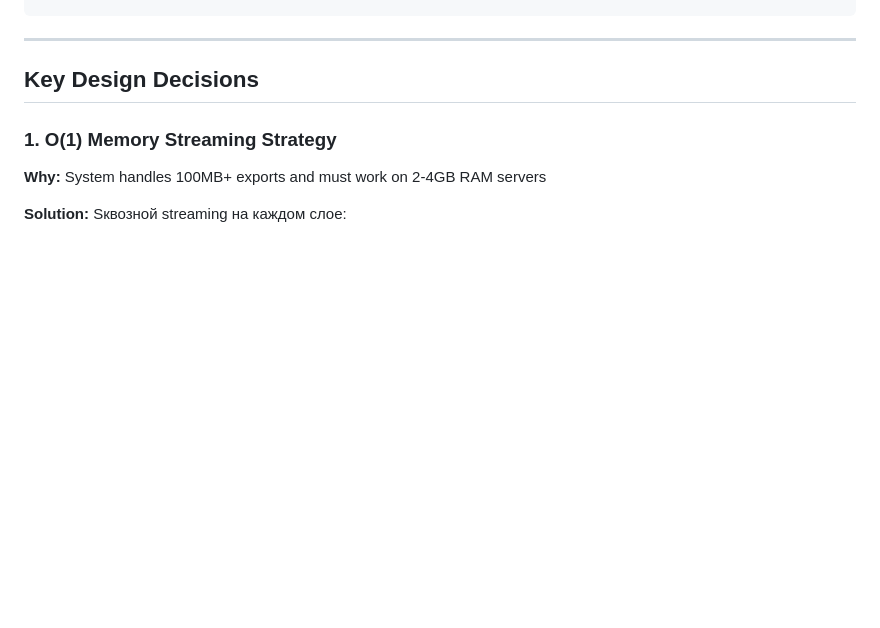
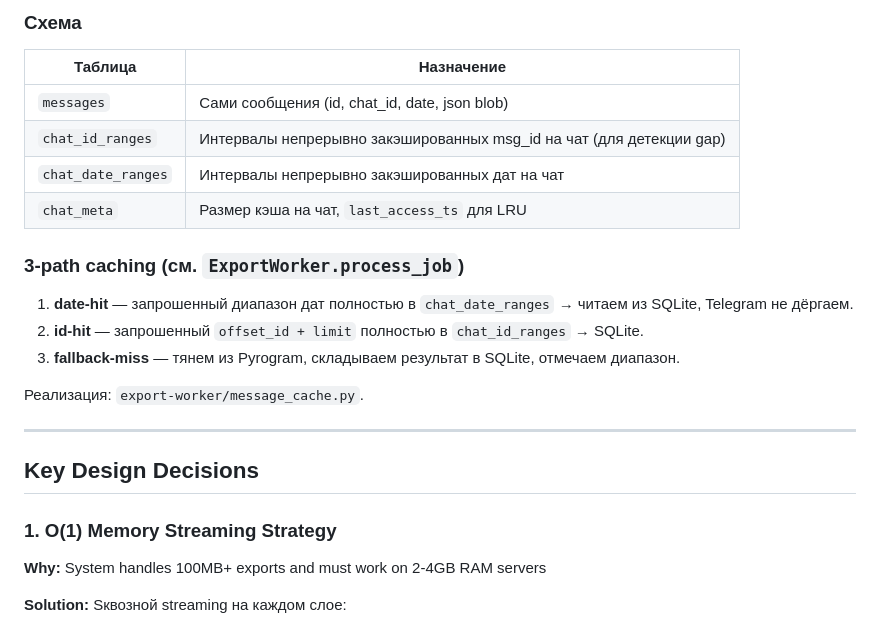
Before and after one commit to thesmithmode/Telegram-Export-Cleaner, a Markdown page: docs/ARCHITECTURE.md, the part around one of its changes. Rendered like a GitHub page; blank space fills up the shorter version.

```diff
--- a/docs/ARCHITECTURE.md
+++ b/docs/ARCHITECTURE.md
@@ -261,3 +281,19 @@ messages = await redis.zrangebyscore(
+### Схема
+
+| Таблица | Назначение |
+|---------|------------|
+| `messages` | Сами сообщения (id, chat_id, date, json blob) |
+| `chat_id_ranges` | Интервалы непрерывно закэшированных msg_id на чат (для детекции gap) |
+| `chat_date_ranges` | Интервалы непрерывно закэшированных дат на чат |
+| `chat_meta` | Размер кэша на чат, `last_access_ts` для LRU |
+
+### 3-path caching (см. `ExportWorker.process_job`)
+
+1. **date-hit** — запрошенный диапазон дат полностью в `chat_date_ranges` → читаем из SQLite, Telegram не дёргаем.
+2. **id-hit** — запрошенный `offset_id + limit` полностью в `chat_id_ranges` → SQLite.
+3. **fallback-miss** — тянем из Pyrogram, складываем результат в SQLite, отмечаем диапазон.
+
+Реализация: `export-worker/message_cache.py`.
 
 ---
 
```
Also changed, not shown: other parts of docs/ARCHITECTURE.md (+47 -27 lines).
